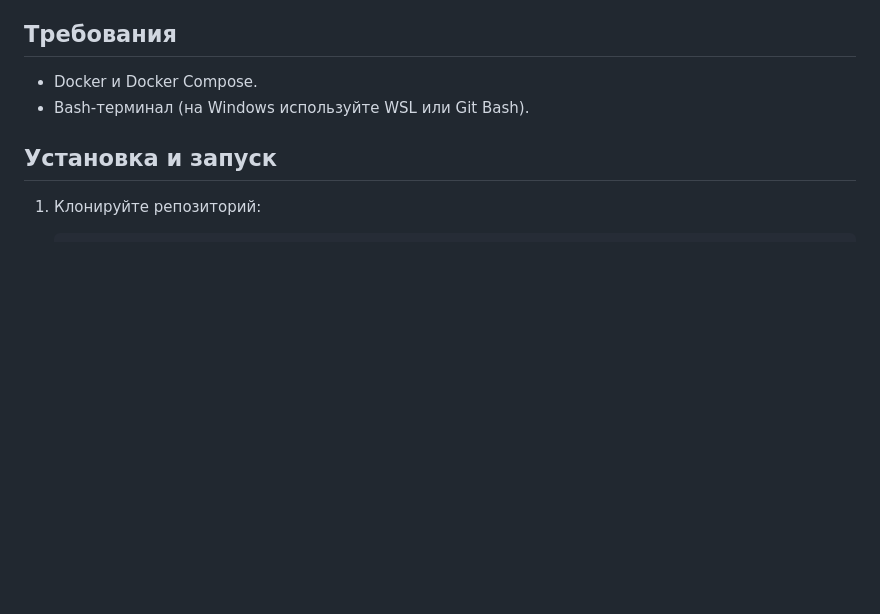
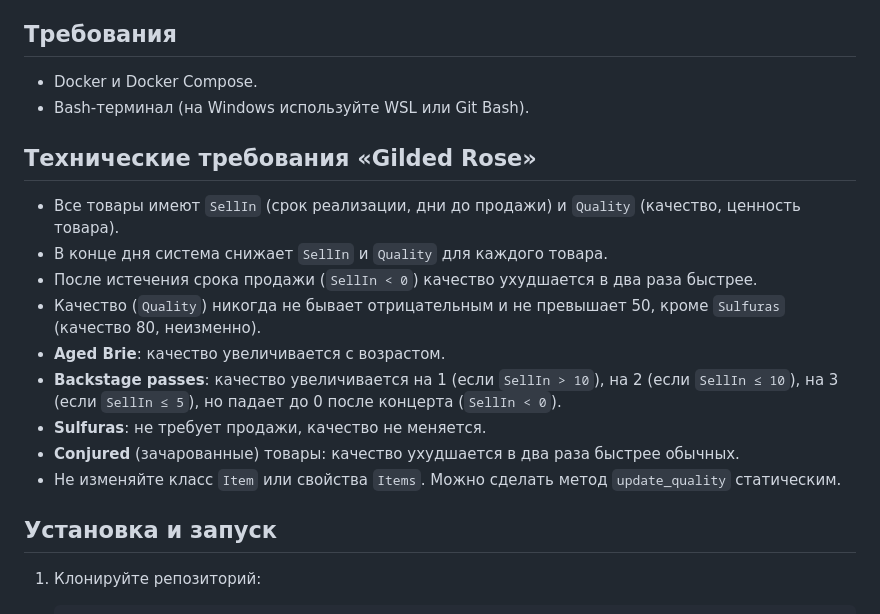
Before and after one commit to vasiliy-mikhailov/gilded-rose-postgresql, a Markdown page: README.md, the part around the change printed below. GitHub-like rendering; blank space fills up the shorter version.

```diff
--- a/README.md
+++ b/README.md
@@ -8,6 +8,18 @@
 
 - Docker и Docker Compose.
 - Bash-терминал (на Windows используйте WSL или Git Bash).
+
+## Технические требования «Gilded Rose»
+
+- Все товары имеют `SellIn` (срок реализации, дни до продажи) и `Quality` (качество, ценность товара).
+- В конце дня система снижает `SellIn` и `Quality` для каждого товара.
+- После истечения срока продажи (`SellIn < 0`) качество ухудшается в два раза быстрее.
+- Качество (`Quality`) никогда не бывает отрицательным и не превышает 50, кроме `Sulfuras` (качество 80, неизменно).
+- **Aged Brie**: качество увеличивается с возрастом.
+- **Backstage passes**: качество увеличивается на 1 (если `SellIn > 10`), на 2 (если `SellIn ≤ 10`), на 3 (если `SellIn ≤ 5`), но падает до 0 после концерта (`SellIn < 0`).
+- **Sulfuras**: не требует продажи, качество не меняется.
+- **Conjured** (зачарованные) товары: качество ухудшается в два раза быстрее обычных.
+- Не изменяйте класс `Item` или свойства `Items`. Можно сделать метод `update_quality` статическим.
 
 ## Установка и запуск
 
```
Also changed, not shown: other parts of README.md (+103 -1 lines), coverage.png (added).
